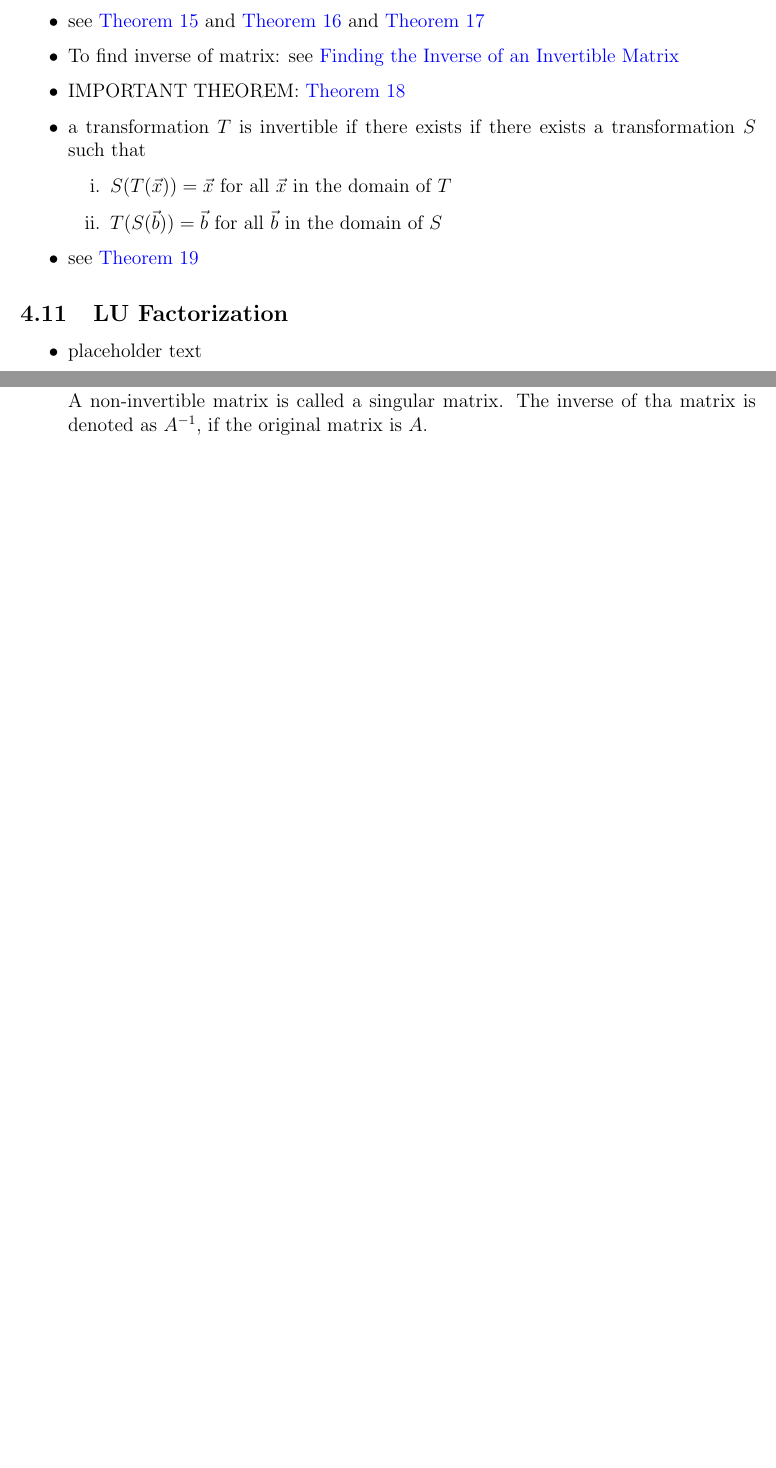
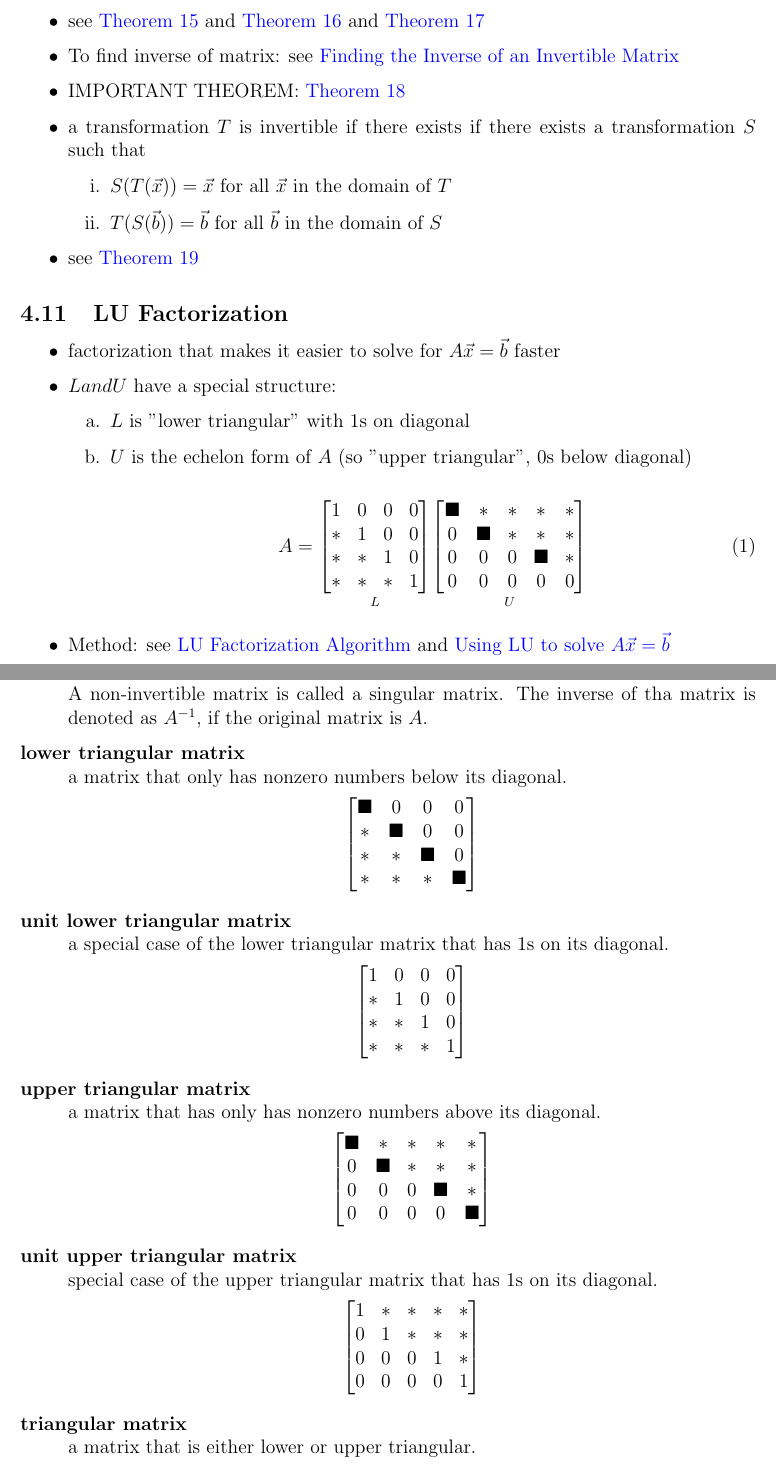
Before and after one commit to Matty67889/study-guides, a LaTeX document (MATH2940/math-2940-study-guide.tex): two parts of pages 11 and 20 of 20 before the commit and two parts of pages 11 and 21 of 21 after it, joined at a grey line, cut so that both start at the same text, the shorter picture padded with empty space. Compiled offline with pdfLaTeX.

Commit message:
Added LU Factorization, new Terminology sections
- Added LU Factorization overview, factorization algorithm,
solving Ax = b, and Terminology
- Added Symbols subsection to Terminology section to show meaning of
commonly used symbols in linear algebra
- Added new command to more quickly print Ax = b
- replaced instances where Ax = b was not using this new command with
the new command

```diff
--- a/MATH2940/math-2940-study-guide.tex
+++ b/MATH2940/math-2940-study-guide.tex
@@ -73,6 +73,10 @@
 % arg 2: letter of variable used to represent the vector being multiplied by the matrix.
 % arg 3: letter of the variable used to represent the right-hand side of the matrix equation.
 \newcommand{\mateq}[3]{#1#2 = #3}
+% command that is the same thing as \mateq, but with arg1 = A, arg2 = \vec{x}, arg3 = \vec{b}
+\newcommand{\mateqaxb}{\mateq{A}{\vec{x}}{\vec{b}}}
+% command that is the same thing as \mateq, but with arg1 = A, arg2 = \vec{x}, arg3 = 0
+\newcommand{\mateqaxo}{\mateq{A}{\vec{x}}{\vec{0}}}
 
 % command for writing finite set of vectors. only works in math environments
 % arg 1: letter of the variable that used to represent the vectors
@@ -776,7 +780,34 @@
 
 	\subsection{LU Factorization}
 	\begin{itemize}
-		\item placeholder text
+		\item factorization that makes it easier to solve for $\mateqaxb$ faster
+
+		\item $L and U$ have a special structure:
+		\begin{enumerate}[a.]
+			\item $L$ is "lower triangular" with 1s on diagonal
+
+			\item $U$ is the echelon form of $A$ (so "upper triangular", 0s below diagonal)
+
+			\begin{equation}
+				A =
+				\underset{L}
+				{\begin{bmatrix}
+						1 & 0 & 0 & 0\\
+						* & 1 & 0 & 0\\
+						* & * & 1 & 0\\
+						* & * & * & 1
+				\end{bmatrix}}
+				\underset{U}
+				{\begin{bmatrix}
+						\blacksquare & * & * & * & *\\
+						0 & \blacksquare & * & * & *\\
+						0 & 0 & 0 & \blacksquare & *\\
+						0 & 0 & 0 & 0 & 0
+				\end{bmatrix}}
+			\end{equation}
+		\end{enumerate}
+
+		\item Method: see \nameref{sec:lu-factorization} and \nameref{sec:axb-solve-lu-factor}
 	\end{itemize}
 	\newpage
 
@@ -1263,5 +1386,47 @@
 		\item[zero matrix] a matrix whose entries are all 0 (denoted as $0$ or $0_{m \times n}$).
 
 		\item[invertible/nonsingular matrix] a matrix is invertible when exists a matrix $C$ such that $AC = I$ and $CA = I$. A non-invertible matrix is called a singular matrix. The inverse of tha matrix is denoted as $A^{-1}$, if the original matrix is $A$.
+
+		\item[lower triangular matrix] a matrix that only has nonzero numbers below its diagonal.
+		\begin{equation*}
+			\begin{bmatrix}
+				\blacksquare & 0 & 0 & 0\\
+				* & \blacksquare & 0 & 0\\
+				* & * & \blacksquare & 0\\
+				* & * & * & \blacksquare\\
+			\end{bmatrix}
+		\end{equation*}
+
+		\item[unit lower triangular matrix] a special case of the lower triangular matrix that has 1s on its diagonal.
+		\begin{equation*}
+			\begin{bmatrix}
+				1 & 0 & 0 & 0\\
+				* & 1 & 0 & 0\\
+				* & * & 1 & 0\\
+				* & * & * & 1\\
+			\end{bmatrix}
+		\end{equation*}
+
+		\item[upper triangular matrix] a matrix that has only has nonzero numbers above its diagonal.
+		\begin{equation*}
+			\begin{bmatrix}
+				\blacksquare & * & * & * & *\\
+				0 & \blacksquare & * & * & *\\
+				0 & 0 & 0 & \blacksquare & *\\
+				0 & 0 & 0 & 0 & \blacksquare\\
+			\end{bmatrix}
+		\end{equation*}
+
+		\item[unit upper triangular matrix] special case of the upper triangular matrix that has 1s on its diagonal.
+		\begin{equation*}
+			\begin{bmatrix}
+				1 & * & * & * & *\\
+				0 & 1 & * & * & *\\
+				0 & 0 & 0 & 1 & *\\
+				0 & 0 & 0 & 0 & 1\\
+			\end{bmatrix}
+		\end{equation*}
+
+		\item[triangular matrix] a matrix that is either lower or upper triangular.
 	\end{description}
 \end{document}
```
Also changed, not shown: MATH2940/math-2940-study-guide.pdf, MATH2940/math-2940-study-guide.tex (106 more changed lines), 1 other file.
